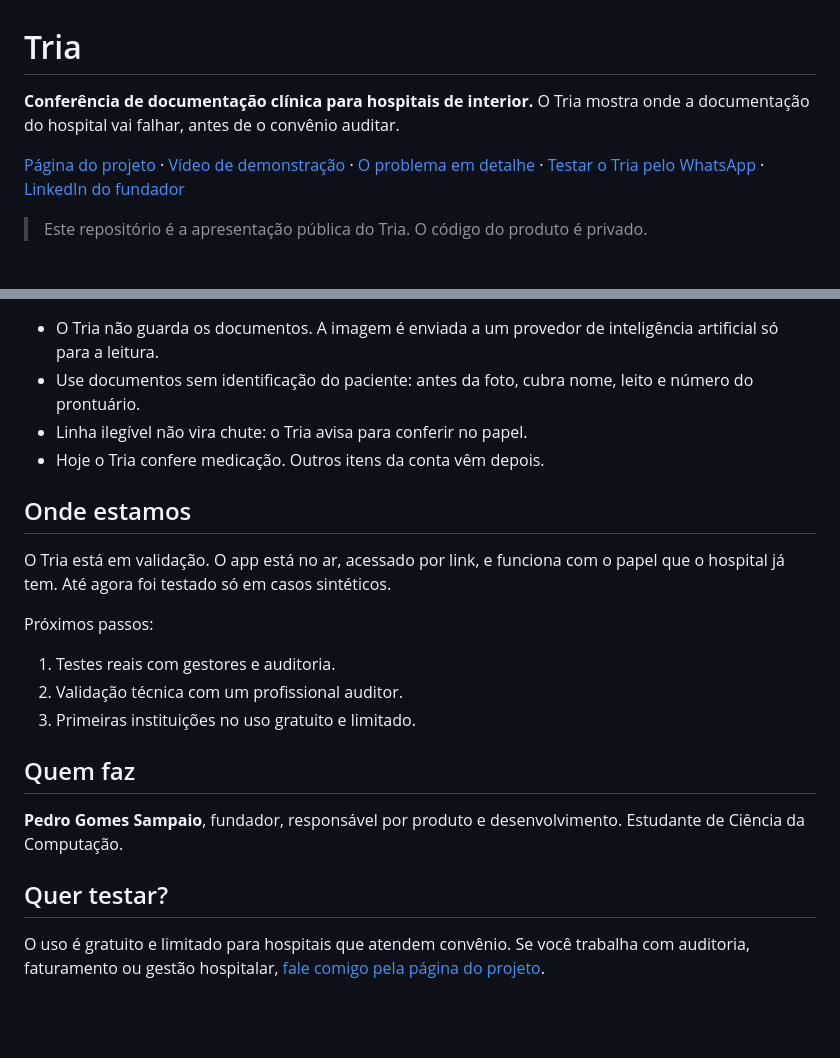
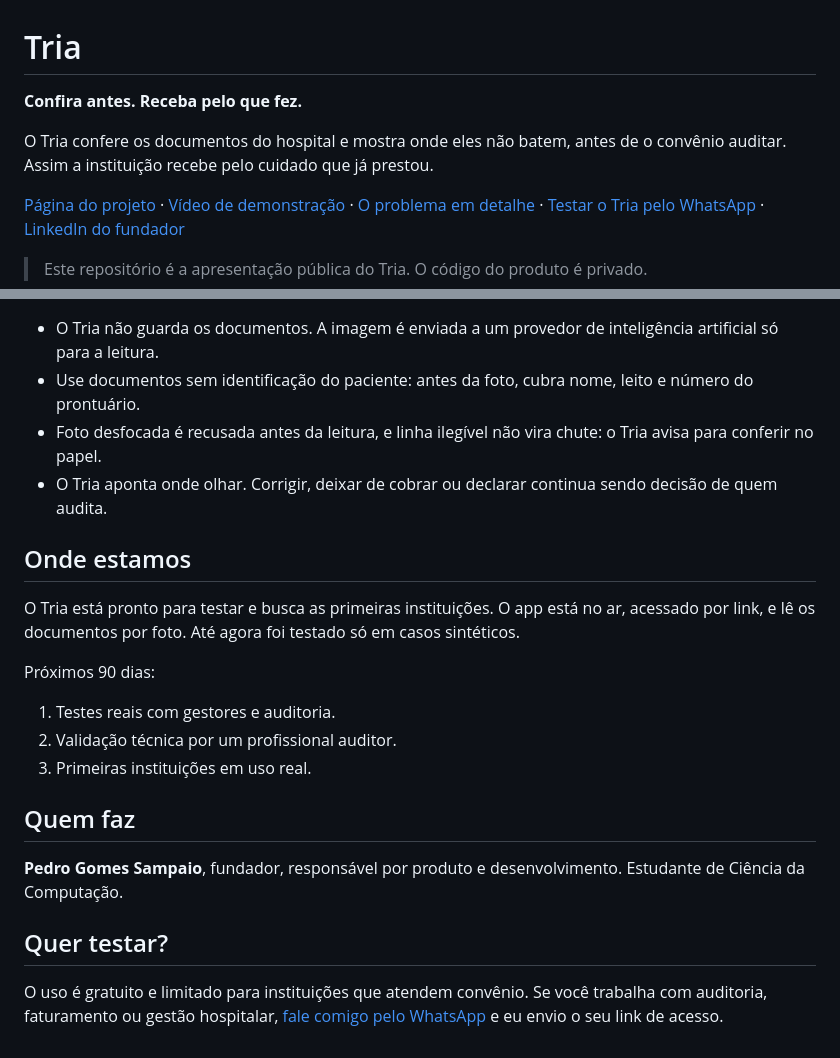
Before and after one commit to pedr0-gomes/tria-auditoria, a Markdown page: README.md, 2 parts joined by grey strips. GitHub-like rendering; blank space fills up the shorter version.

```diff
--- a/README.md
+++ b/README.md
@@ -1,7 +1,8 @@
 # Tria
 
-**Conferência de documentação clínica para hospitais de interior.**
-O Tria mostra onde a documentação do hospital vai falhar, antes de o convênio auditar.
+**Confira antes. Receba pelo que fez.**
+
+O Tria confere os documentos do hospital e mostra onde eles não batem, antes de o convênio auditar. Assim a instituição recebe pelo cuidado que já prestou.
 
 [Página do projeto](https://tria-auditoria.vercel.app) · [Vídeo de demonstração](https://tria-auditoria.vercel.app/#video) · [O problema em detalhe](docs/problema.md) · [Testar o Tria pelo WhatsApp](https://wa.me/5588998659065?text=Ol%C3%A1%2C%20Pedro%21%20Vim%20pela%20p%C3%A1gina%20do%20Tria%20e%20quero%20testar.) · [LinkedIn do fundador](https://www.linkedin.com/in/pedro-gomes-sampaio-42539a409)
 
@@ -36,18 +60,18 @@ Ao lado, o relatório real do app em um caso sintético, sem nenhum dado de paci
 
 - O Tria não guarda os documentos. A imagem é enviada a um provedor de inteligência artificial só para a leitura.
 - Use documentos sem identificação do paciente: antes da foto, cubra nome, leito e número do prontuário.
-- Linha ilegível não vira chute: o Tria avisa para conferir no papel.
-- Hoje o Tria confere medicação. Outros itens da conta vêm depois.
+- Foto desfocada é recusada antes da leitura, e linha ilegível não vira chute: o Tria avisa para conferir no papel.
+- O Tria aponta onde olhar. Corrigir, deixar de cobrar ou declarar continua sendo decisão de quem audita.
 
 ## Onde estamos
 
-O Tria está em validação. O app está no ar, acessado por link, e funciona com o papel que o hospital já tem. Até agora foi testado só em casos sintéticos.
+O Tria está pronto para testar e busca as primeiras instituições. O app está no ar, acessado por link, e lê os documentos por foto. Até agora foi testado só em casos sintéticos.
 
-Próximos passos:
+Próximos 90 dias:
 
 1. Testes reais com gestores e auditoria.
-2. Validação técnica com um profissional auditor.
-3. Primeiras instituições no uso gratuito e limitado.
+2. Validação técnica por um profissional auditor.
+3. Primeiras instituições em uso real.
 
 ## Quem faz
 
@@ -55,4 +79,4 @@ Próximos passos:
 
 ## Quer testar?
 
-O uso é gratuito e limitado para hospitais que atendem convênio. Se você trabalha com auditoria, faturamento ou gestão hospitalar, [fale comigo pela página do projeto](https://tria-auditoria.vercel.app/#contato).
+O uso é gratuito e limitado para instituições que atendem convênio. Se você trabalha com auditoria, faturamento ou gestão hospitalar, [fale comigo pelo WhatsApp](https://tria-auditoria.vercel.app/#contato) e eu envio o seu link de acesso.
```
Also changed, not shown: other parts of README.md (+32 -9 lines).
